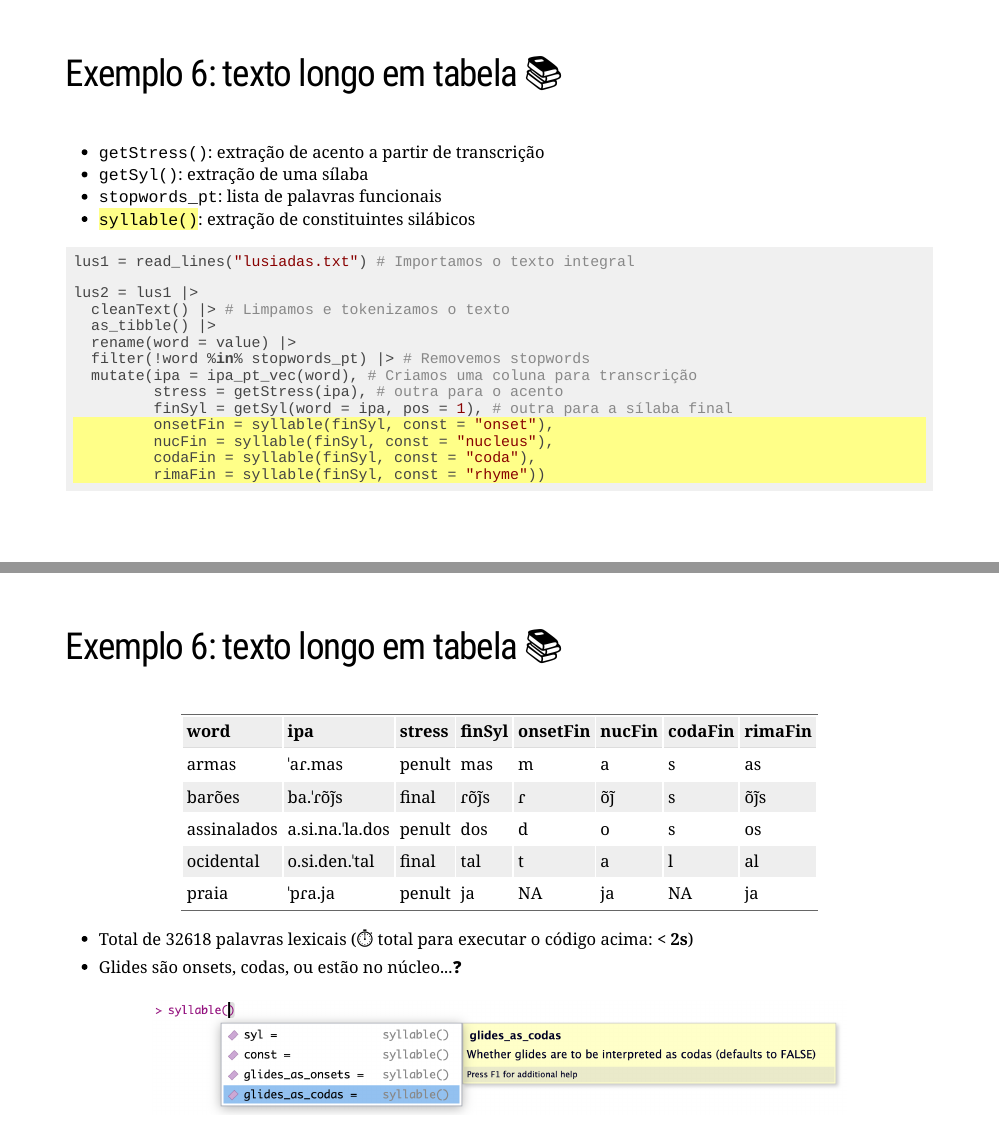
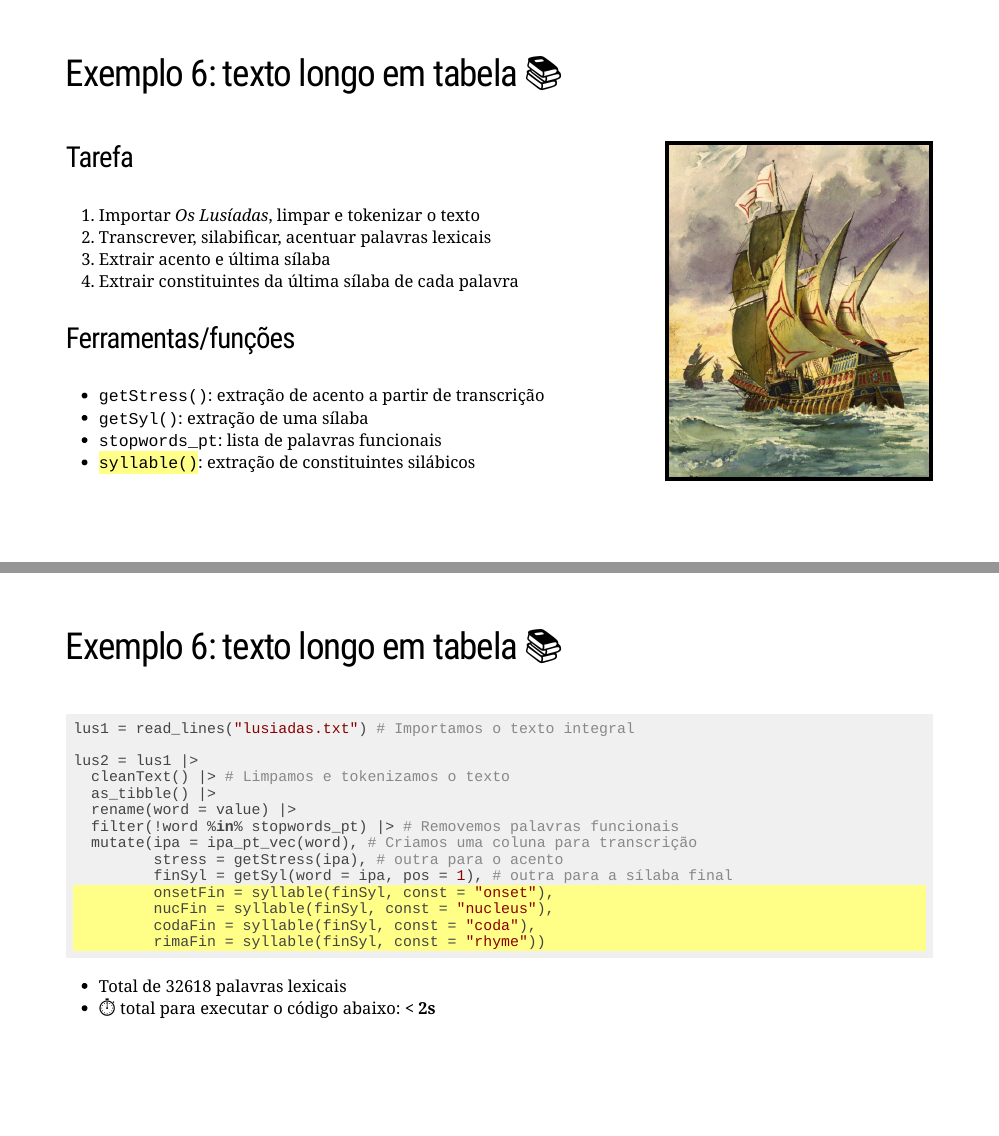
Before and after one commit to guilhermegarcia/fonology_pt, an R Markdown document (index.Rmd): pages 10 and 11 of 24 before the commit and pages 10 and 11 of 25 after it, joined at a grey line. The pictures show the slides in the output file index.html that the author committed with the source; the slides are laid out offline by our stand-in for remark.js, each with all of its steps uncovered, in fonts that may differ from those the slides ask for, and without slide numbers, shadows or browser add-ons; a font, style sheet, LaTeX package, included part or bibliography that could not be used is replaced or left out; library style sheets and scripts come from the installed R packages.

Commit message:
updated lus

````diff
--- a/index.Rmd
+++ b/index.Rmd
@@ -243,10 +243,28 @@ tabela |>
 
 ## Exemplo 6: texto longo em tabela 📚
 
+<img src="lus.jpeg" alt="Os Lusíadas" style="width:30%; float:right" border="5">
+
+### Tarefa
+
+1. Importar *Os Lusíadas*, limpar e tokenizar o texto
+2. Transcrever, silabificar, acentuar palavras lexicais
+3. Extrair acento e última sílaba
+4. Extrair constituintes da última sílaba de cada palavra
+
+--
+
+### Ferramentas/funções
+
 - `getStress()`: extração de acento a partir de transcrição
 - `getSyl()`: extração de uma sílaba
 - `stopwords_pt`: lista de palavras funcionais
 - <mark>`syllable()`</mark>: extração de constituintes silábicos
+
+
+---
+
+## Exemplo 6: texto longo em tabela 📚
 
 ```{r, echo = T}
 lus1 = read_lines("lusiadas.txt") # Importamos o texto integral
@@ -255,7 +273,7 @@ lus2 = lus1 |>
   cleanText() |> # Limpamos e tokenizamos o texto
   as_tibble() |>
   rename(word = value) |>
-  filter(!word %in% stopwords_pt) |> # Removemos stopwords
+  filter(!word %in% stopwords_pt) |> # Removemos palavras funcionais
   mutate(ipa = ipa_pt_vec(word), # Criamos uma coluna para transcrição
          stress = getStress(ipa), # outra para o acento
          finSyl = getSyl(word = ipa, pos = 1), # outra para a sílaba final
@@ -264,6 +282,11 @@ lus2 = lus1 |>
          codaFin = syllable(finSyl, const = "coda"), #<<
          rimaFin = syllable(finSyl, const = "rhyme")) #<<
 ```
+
+--
+
+- Total de `r nrow(lus2)` palavras lexicais
+- ⏱️ total para executar o código abaixo: **< 2s**
 
 ---
 
@@ -278,7 +301,7 @@ lus2 |>
 
 --
 
-- Total de `r nrow(lus2)` palavras lexicais (⏱️ total para executar o código acima: **< 2s**)
+
 - Glides são onsets, codas, ou estão no núcleo...❓
 
 --
````
Also changed, not shown: index.html, index_files/figure-html/unnamed-chunk-17-1.png (added), index_files/figure-html/unnamed-chunk-18-1.png (added), index_files/figure-html/unnamed-chunk-29-1.png (added), index_files/figure-html/unnamed-chunk-30-1.png (added), lus.jpeg (added), lus2.jpg (added).
